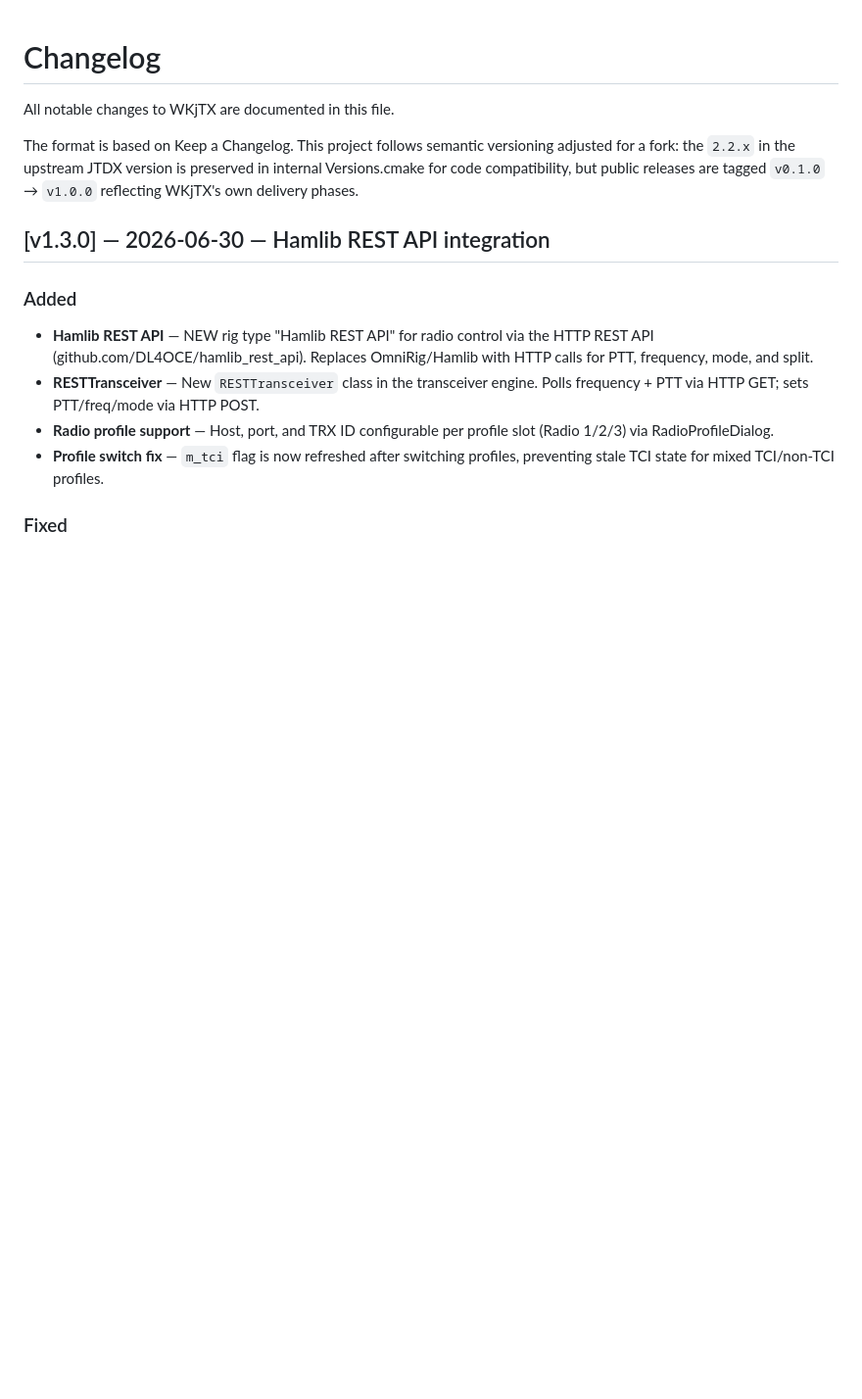
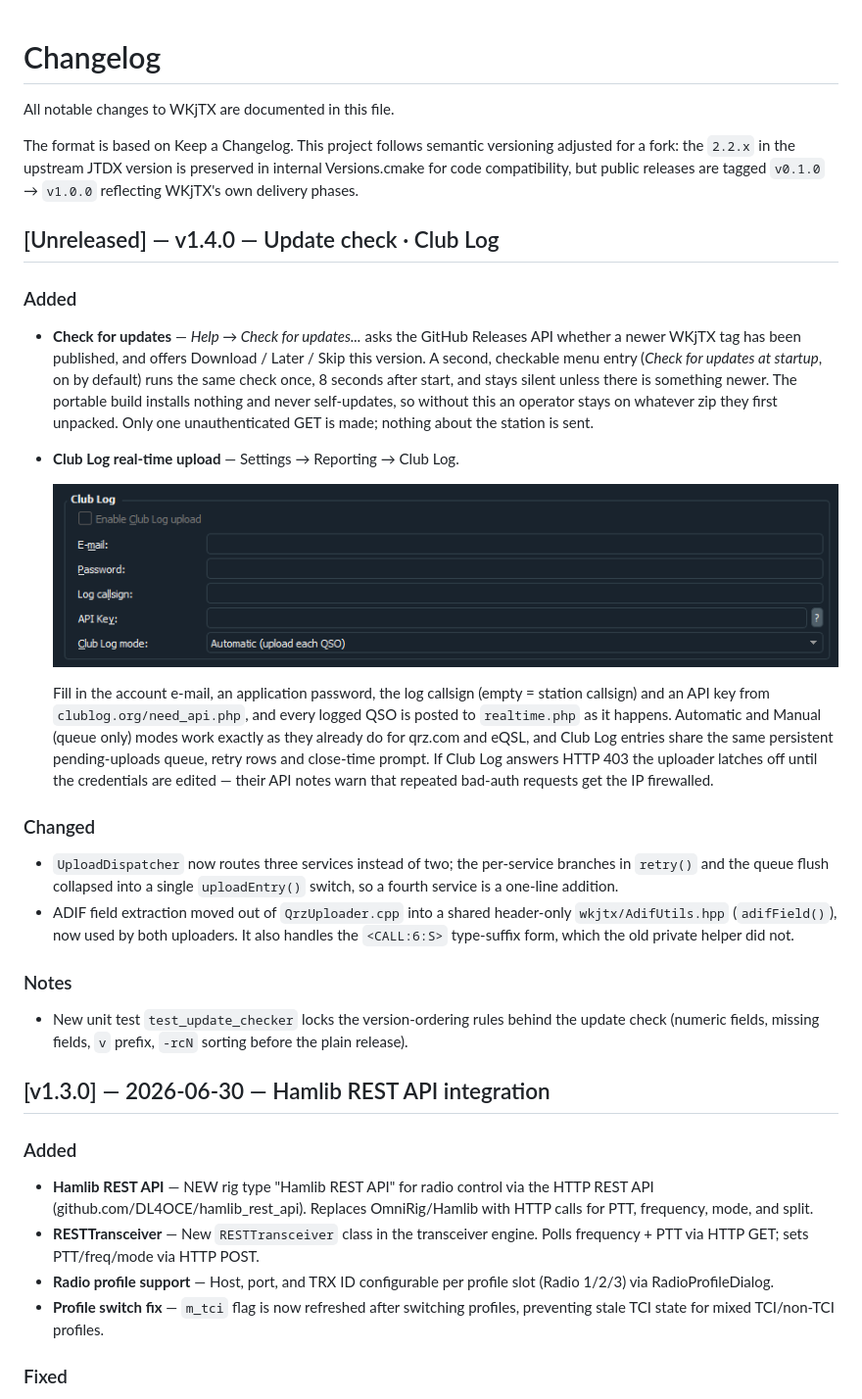
Before and after one commit to iu2vwk-ita/WKjTX, a Markdown page: CHANGELOG.md, the part around the change. Shown at 98% size. GitHub-like rendering; pictures changed too: docs/screenshots/v1.4.0-clublog-settings.png (added); blank space fills up the shorter version.

```diff
--- a/CHANGELOG.md
+++ b/CHANGELOG.md
@@ -7,6 +7,48 @@ semantic versioning adjusted for a fork: the `2.2.x` in the
 upstream JTDX version is preserved in internal Versions.cmake
 for code compatibility, but public releases are tagged
 `v0.1.0` → `v1.0.0` reflecting WKjTX's own delivery phases.
+
+## [Unreleased] — v1.4.0 — Update check · Club Log
+
+### Added
+- **Check for updates** — *Help → Check for updates...* asks the GitHub
+  Releases API whether a newer WKjTX tag has been published, and offers
+  Download / Later / Skip this version. A second, checkable menu entry
+  (*Check for updates at startup*, on by default) runs the same check
+  once, 8 seconds after start, and stays silent unless there is
+  something newer. The portable build installs nothing and never
+  self-updates, so without this an operator stays on whatever zip they
+  first unpacked. Only one unauthenticated GET is made; nothing about
+  the station is sent.
+- **Club Log real-time upload** — Settings → Reporting → Club Log.
+
+  ![Club Log settings — Enable checkbox, E-mail, Password, Log callsign, API Key and upload mode](docs/screenshots/v1.4.0-clublog-settings.png)
+
+  Fill in the account e-mail, an application password, the log callsign
+  (empty = station callsign) and an API key from
+  `clublog.org/need_api.php`, and every logged QSO is posted to
+  `realtime.php` as it happens. Automatic and Manual (queue only) modes
+  work exactly as they already do for qrz.com and eQSL, and Club Log
+  entries share the same persistent pending-uploads queue, retry rows
+  and close-time prompt.
+  If Club Log answers HTTP 403 the uploader latches off until the
+  credentials are edited — their API notes warn that repeated bad-auth
+  requests get the IP firewalled.
+
+### Changed
+- `UploadDispatcher` now routes three services instead of two; the
+  per-service branches in `retry()` and the queue flush collapsed into
+  a single `uploadEntry()` switch, so a fourth service is a one-line
+  addition.
+- ADIF field extraction moved out of `QrzUploader.cpp` into a shared
+  header-only `wkjtx/AdifUtils.hpp` (`adifField()`), now used by both
+  uploaders. It also handles the `<CALL:6:S>` type-suffix form, which
+  the old private helper did not.
+
+### Notes
+- New unit test `test_update_checker` locks the version-ordering rules
+  behind the update check (numeric fields, missing fields, `v` prefix,
+  `-rcN` sorting before the plain release).
 
 ## [v1.3.0] — 2026-06-30 — Hamlib REST API integration
 
```
Also changed, not shown: README.md (+27 -5 lines), docs/plans/v1.4-ft2-evaluation.md (added, +90 -0 lines), docs/website/img/screenshot-clublog.png (added), 1 other file.
